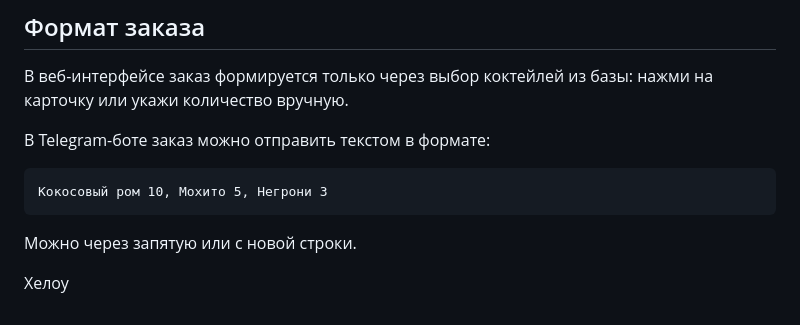
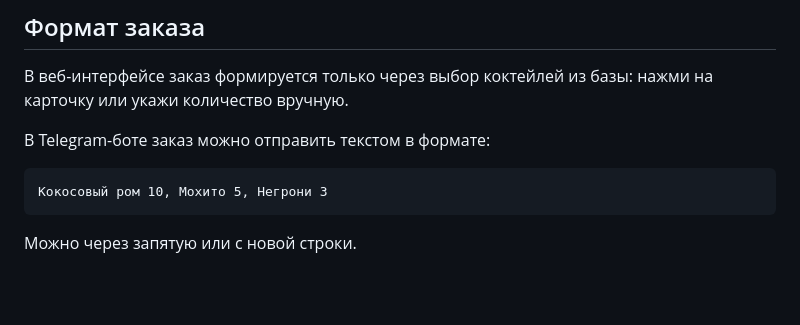
Before and after one commit to Freez501/cocktail-calc-prototype, a Markdown page: README.md, the part around the change. Rendered like a GitHub page; blank space fills up the shorter version.

Commit message:
А теперь я удаляю этот тест

````diff
--- a/README.md
+++ b/README.md
@@ -99,6 +99,3 @@ http://127.0.0.1:8000/admin
 ```
 
 Можно через запятую или с новой строки.
-
-
-Хелоу
````
